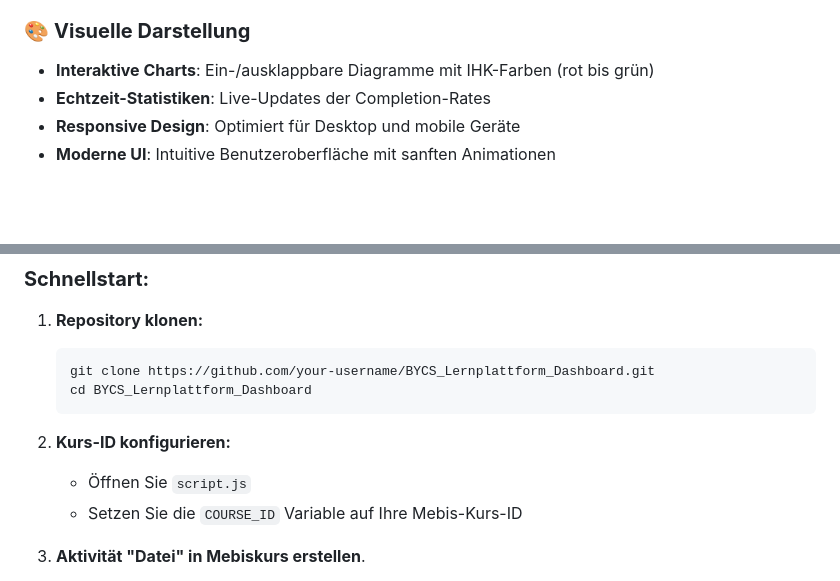
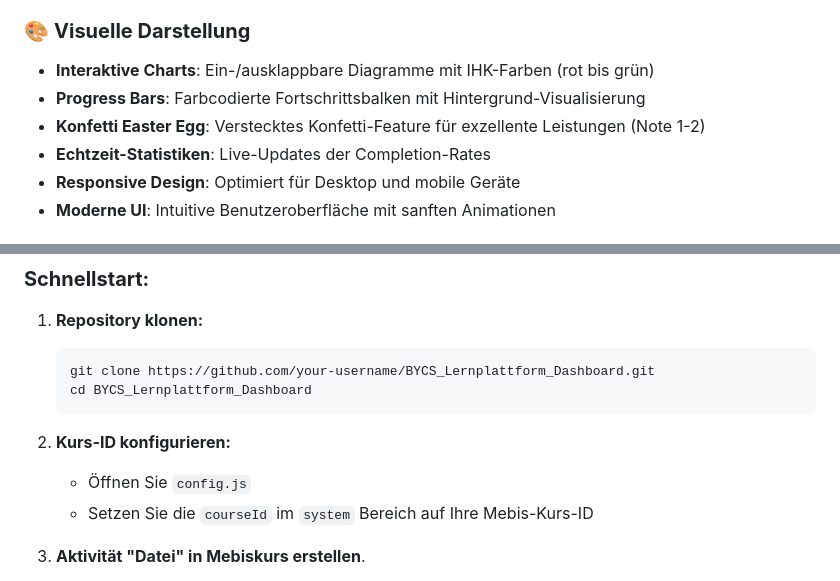
Before and after one commit to B3-AWP/BYCS_Lernplattform_Dashboard, a Markdown page: README.md, 2 parts joined by grey strips. Drawn GitHub-style; blank space fills up the shorter version.

````diff
--- a/README.md
+++ b/README.md
@@ -12,6 +12,8 @@ Ein interaktives Dashboard zur Visualisierung und Analyse von Lernfortschritten
 
 ### 🎨 **Visuelle Darstellung**
 - **Interaktive Charts**: Ein-/ausklappbare Diagramme mit IHK-Farben (rot bis grün)
+- **Progress Bars**: Farbcodierte Fortschrittsbalken mit Hintergrund-Visualisierung
+- **Konfetti Easter Egg**: Verstecktes Konfetti-Feature für exzellente Leistungen (Note 1-2)
 - **Echtzeit-Statistiken**: Live-Updates der Completion-Rates
 - **Responsive Design**: Optimiert für Desktop und mobile Geräte
 - **Moderne UI**: Intuitive Benutzeroberfläche mit sanften Animationen
@@ -45,8 +49,8 @@ Ein interaktives Dashboard zur Visualisierung und Analyse von Lernfortschritten
    ```
 
 2. **Kurs-ID konfigurieren:**
-   - Öffnen Sie `script.js`
-   - Setzen Sie die `COURSE_ID` Variable auf Ihre Mebis-Kurs-ID
+   - Öffnen Sie `config.js`
+   - Setzen Sie die `courseId` im `system` Bereich auf Ihre Mebis-Kurs-ID
 
 3. **Aktivität "Datei" in Mebiskurs erstellen**.
    - Dateien in Kurs ziehen
````
Also changed, not shown: other parts of README.md (+19 -6 lines).
